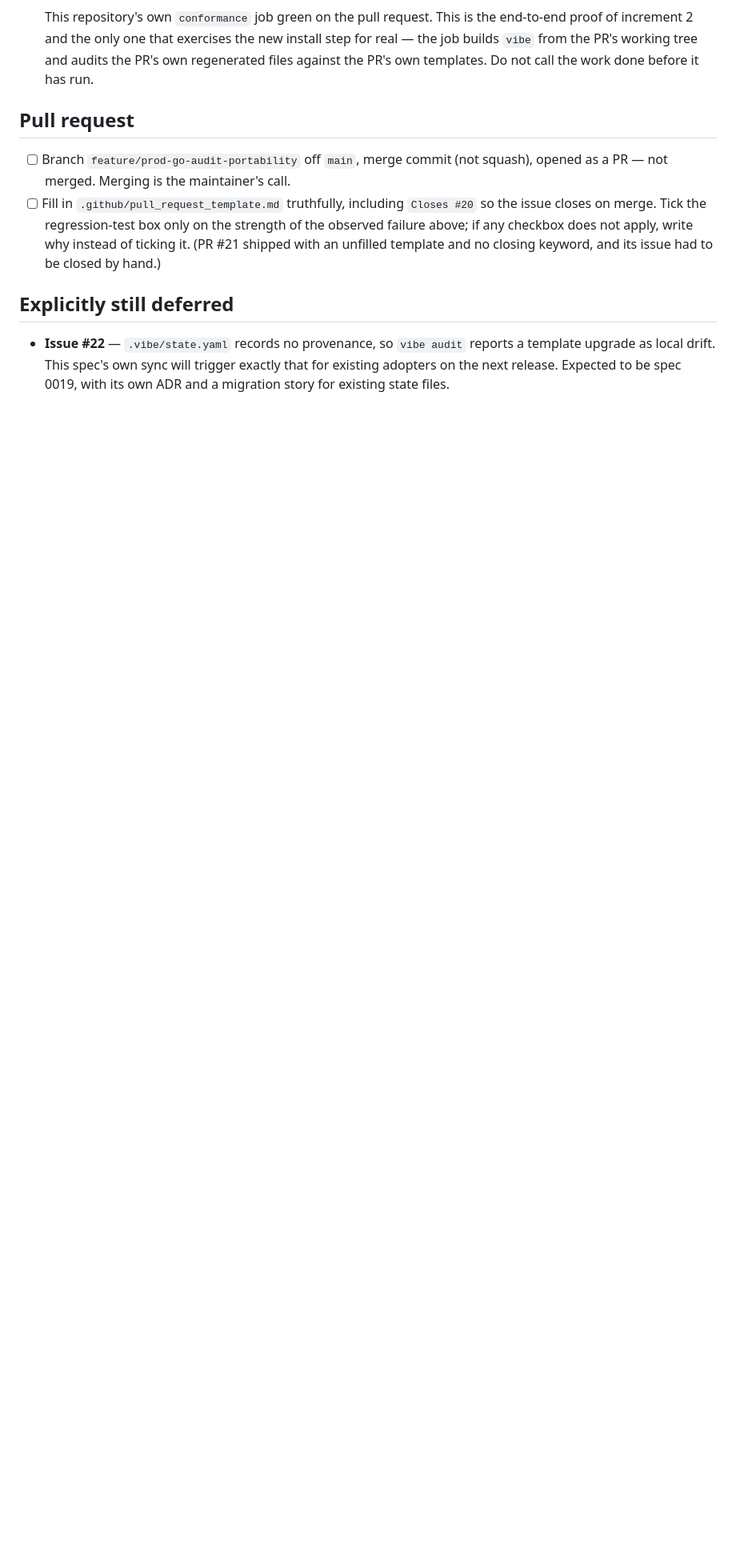
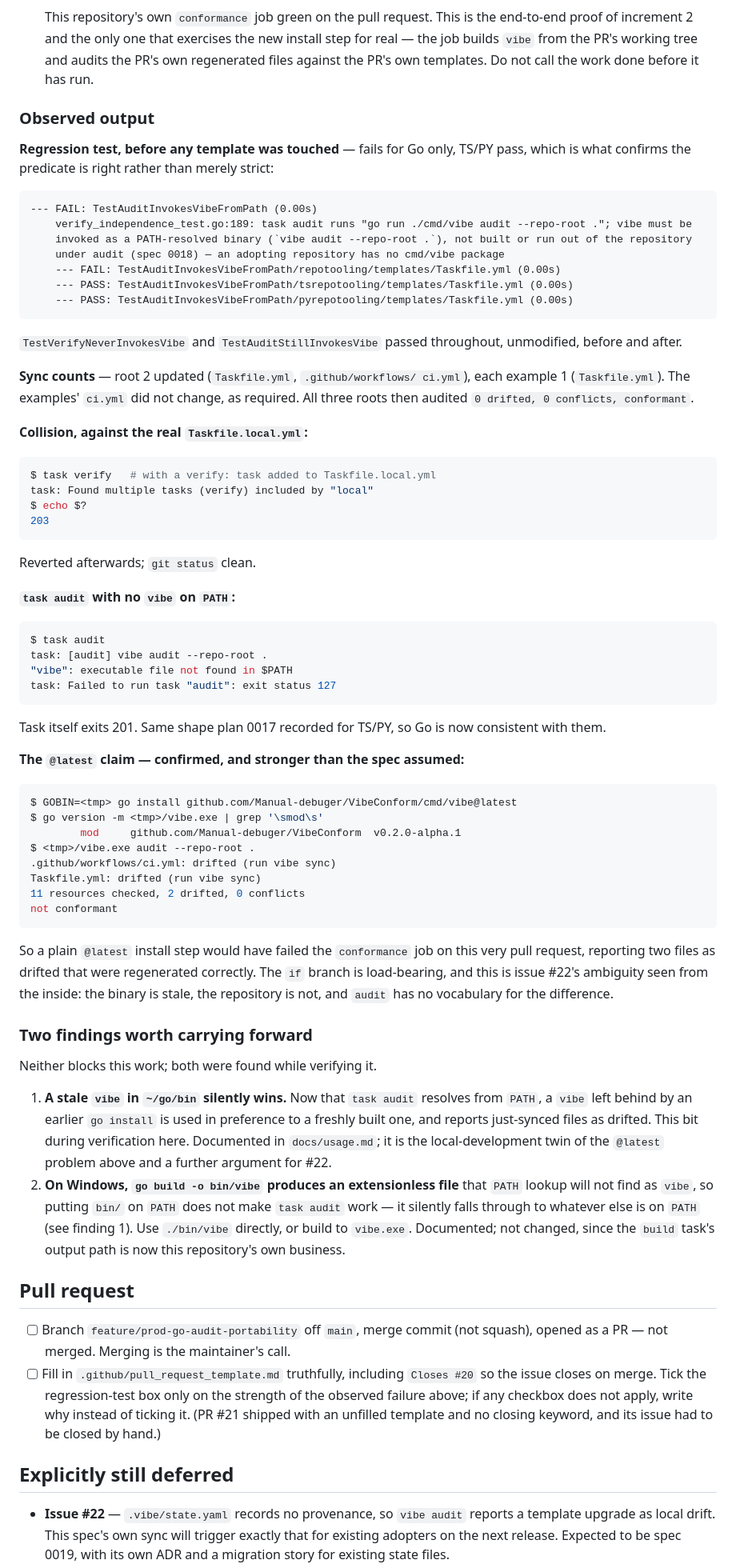
Before and after one commit to Manual-debuger/VibeConform, a Markdown page: docs/plans/0018-prod-go-audit-portability.md, the part around one of its changes. Shown at 80% size. GitHub-like rendering; blank space fills up the shorter version.

````diff
--- a/docs/plans/0018-prod-go-audit-portability.md
+++ b/docs/plans/0018-prod-go-audit-portability.md
@@ -292,6 +292,89 @@ Recorded as run, with observed output, not as intent.
       the PR's working tree and audits the PR's own regenerated files
       against the PR's own templates. Do not call the work done before it
       has run.
+
+### Observed output
+
+**Regression test, before any template was touched** — fails for Go only,
+TS/PY pass, which is what confirms the predicate is right rather than
+merely strict:
+
+```text
+--- FAIL: TestAuditInvokesVibeFromPath (0.00s)
+    verify_independence_test.go:189: task audit runs "go run ./cmd/vibe audit --repo-root ."; vibe must be
+    invoked as a PATH-resolved binary (`vibe audit --repo-root .`), not built or run out of the repository
+    under audit (spec 0018) — an adopting repository has no cmd/vibe package
+    --- FAIL: TestAuditInvokesVibeFromPath/repotooling/templates/Taskfile.yml (0.00s)
+    --- PASS: TestAuditInvokesVibeFromPath/tsrepotooling/templates/Taskfile.yml (0.00s)
+    --- PASS: TestAuditInvokesVibeFromPath/pyrepotooling/templates/Taskfile.yml (0.00s)
+```
+
+`TestVerifyNeverInvokesVibe` and `TestAuditStillInvokesVibe` passed
+throughout, unmodified, before and after.
+
+**Sync counts** — root 2 updated (`Taskfile.yml`, `.github/workflows/
+ci.yml`), each example 1 (`Taskfile.yml`). The examples' `ci.yml` did not
+change, as required. All three roots then audited `0 drifted, 0 conflicts,
+conformant`.
+
+**Collision, against the real `Taskfile.local.yml`:**
+
+```console
+$ task verify   # with a verify: task added to Taskfile.local.yml
+task: Found multiple tasks (verify) included by "local"
+$ echo $?
+203
+```
+
+Reverted afterwards; `git status` clean.
+
+**`task audit` with no `vibe` on `PATH`:**
+
+```console
+$ task audit
+task: [audit] vibe audit --repo-root .
+"vibe": executable file not found in $PATH
+task: Failed to run task "audit": exit status 127
+```
+
+Task itself exits 201. Same shape plan 0017 recorded for TS/PY, so Go is
+now consistent with them.
+
+**The `@latest` claim — confirmed, and stronger than the spec assumed:**
+
+```console
+$ GOBIN=<tmp> go install github.com/Manual-debuger/VibeConform/cmd/vibe@latest
+$ go version -m <tmp>/vibe.exe | grep '\smod\s'
+        mod     github.com/Manual-debuger/VibeConform  v0.2.0-alpha.1
+$ <tmp>/vibe.exe audit --repo-root .
+.github/workflows/ci.yml: drifted (run vibe sync)
+Taskfile.yml: drifted (run vibe sync)
+11 resources checked, 2 drifted, 0 conflicts
+not conformant
+```
+
+So a plain `@latest` install step would have failed the `conformance` job
+on this very pull request, reporting two files as drifted that were
+regenerated correctly. The `if` branch is load-bearing, and this is issue
+#22's ambiguity seen from the inside: the binary is stale, the repository
+is not, and `audit` has no vocabulary for the difference.
+
+### Two findings worth carrying forward
+
+Neither blocks this work; both were found while verifying it.
+
+1. **A stale `vibe` in `~/go/bin` silently wins.** Now that `task audit`
+   resolves from `PATH`, a `vibe` left behind by an earlier `go install`
+   is used in preference to a freshly built one, and reports just-synced
+   files as drifted. This bit during verification here. Documented in
+   `docs/usage.md`; it is the local-development twin of the `@latest`
+   problem above and a further argument for #22.
+2. **On Windows, `go build -o bin/vibe` produces an extensionless file**
+   that `PATH` lookup will not find as `vibe`, so putting `bin/` on `PATH`
+   does not make `task audit` work — it silently falls through to whatever
+   else is on `PATH` (see finding 1). Use `./bin/vibe` directly, or build
+   to `vibe.exe`. Documented; not changed, since the `build` task's output
+   path is now this repository's own business.
 
 ## Pull request
 
````
Also changed, not shown: other parts of docs/plans/0018-prod-go-audit-portability.md (+43 -43 lines).
